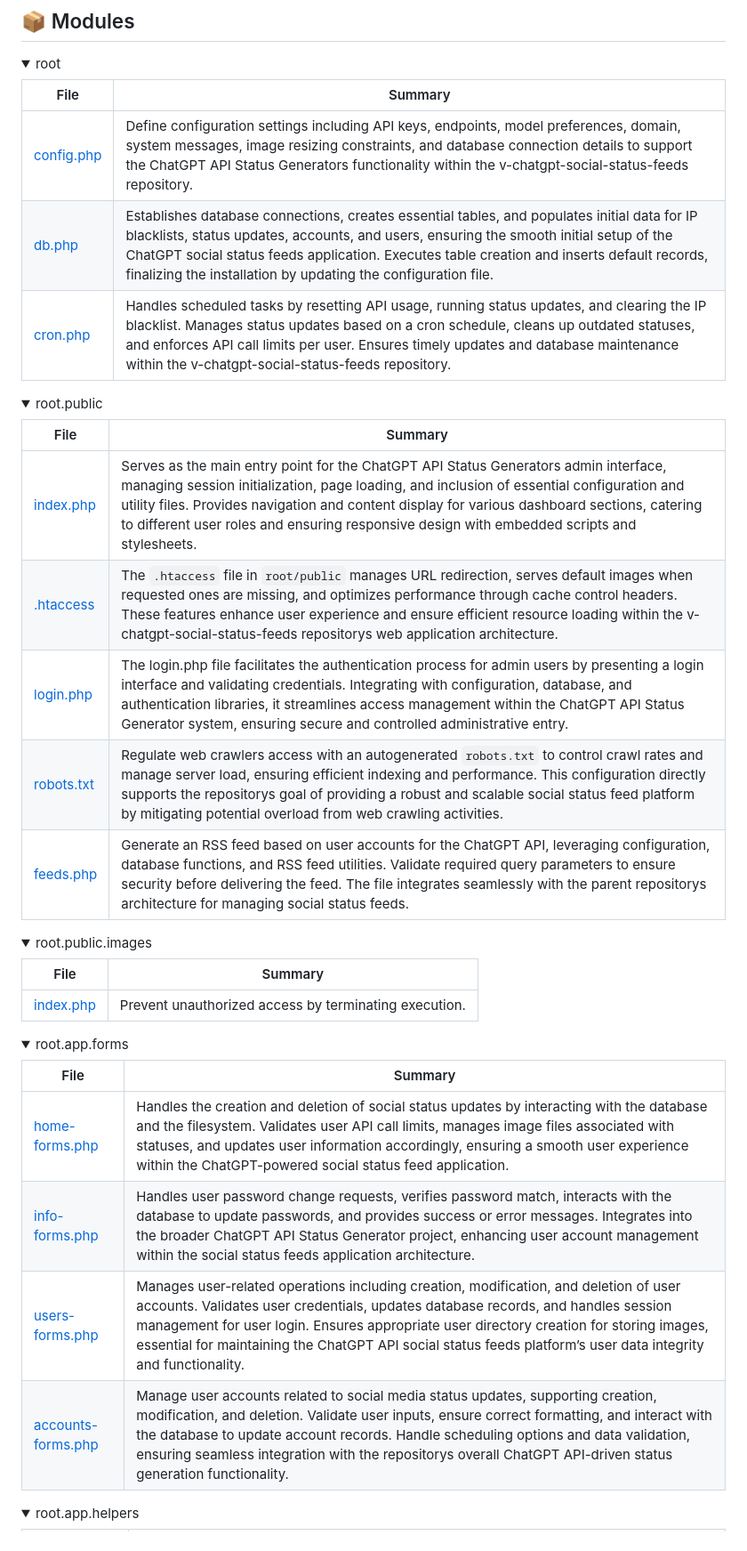
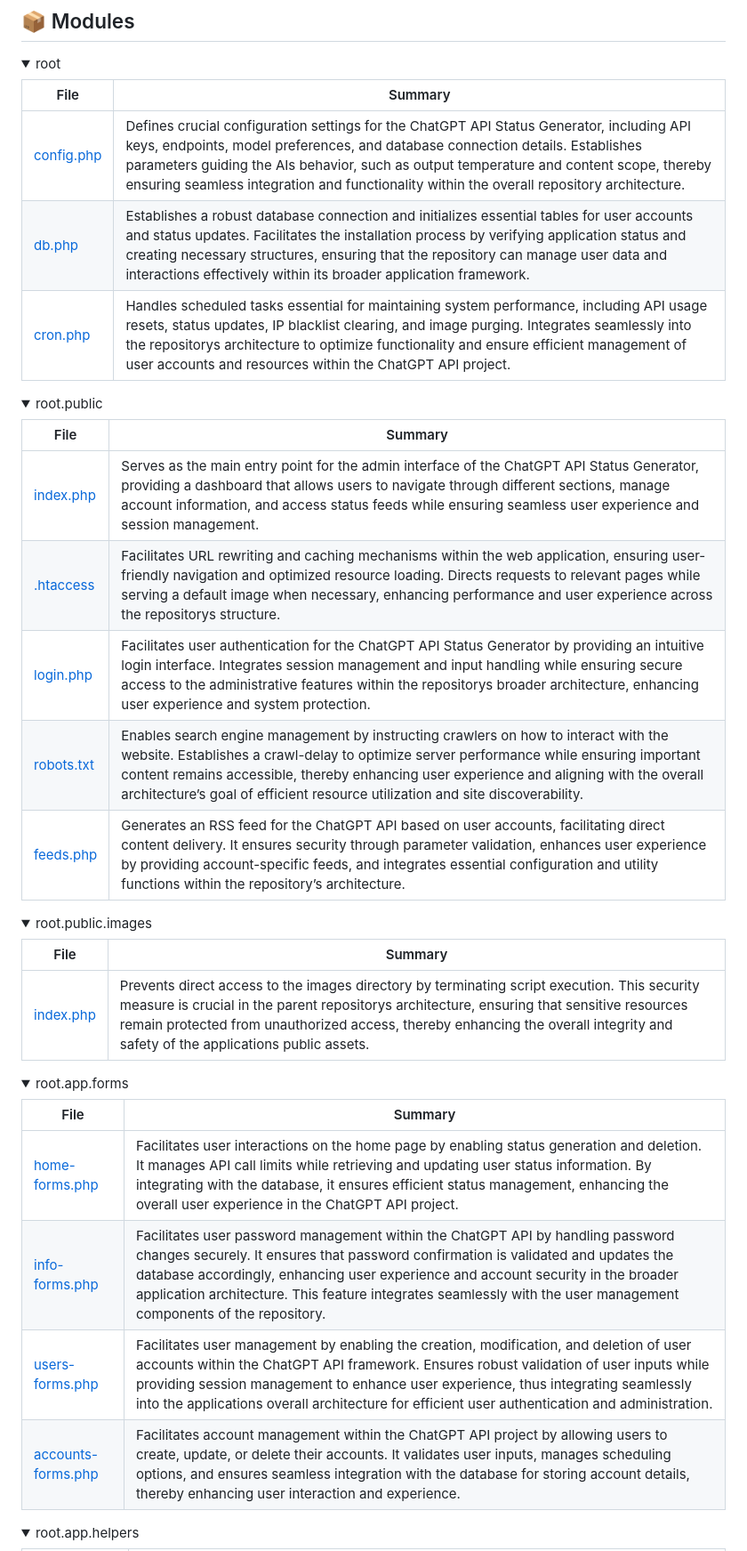
Before and after one commit to djav1985/v-chatgpt-social-status-feeds, a Markdown page: README.md, the part around the change printed below. Shown: that part at 89% size. Drawn GitHub-style; folded sections open.

```diff
--- a/README.md
+++ b/README.md
@@ -89,42 +109,42 @@ V-chatgpt-social-status-feeds is a robust application designed to generate and m
 
 <details closed><summary>root</summary>
 
-| File                          | Summary                                                                                                                                                                                                                                                                                                                                               |
-| ---                           | ---                                                                                                                                                                                                                                                                                                                                                   |
-| [config.php](root/config.php) | Define configuration settings including API keys, endpoints, model preferences, domain, system messages, image resizing constraints, and database connection details to support the ChatGPT API Status Generators functionality within the v-chatgpt-social-status-feeds repository.                                                                  |
-| [db.php](root/db.php)         | Establishes database connections, creates essential tables, and populates initial data for IP blacklists, status updates, accounts, and users, ensuring the smooth initial setup of the ChatGPT social status feeds application. Executes table creation and inserts default records, finalizing the installation by updating the configuration file. |
-| [cron.php](root/cron.php)     | Handles scheduled tasks by resetting API usage, running status updates, and clearing the IP blacklist. Manages status updates based on a cron schedule, cleans up outdated statuses, and enforces API call limits per user. Ensures timely updates and database maintenance within the v-chatgpt-social-status-feeds repository.                      |
+| File                          | Summary                                                                                                                                                                                                                                                                                                                                                            |
+| ----------------------------- | ------------------------------------------------------------------------------------------------------------------------------------------------------------------------------------------------------------------------------------------------------------------------------------------------------------------------------------------------------------------ |
+| [config.php](root/config.php) | Defines crucial configuration settings for the ChatGPT API Status Generator, including API keys, endpoints, model preferences, and database connection details. Establishes parameters guiding the AIs behavior, such as output temperature and content scope, thereby ensuring seamless integration and functionality within the overall repository architecture. |
+| [db.php](root/db.php)         | Establishes a robust database connection and initializes essential tables for user accounts and status updates. Facilitates the installation process by verifying application status and creating necessary structures, ensuring that the repository can manage user data and interactions effectively within its broader application framework.                   |
+| [cron.php](root/cron.php)     | Handles scheduled tasks essential for maintaining system performance, including API usage resets, status updates, IP blacklist clearing, and image purging. Integrates seamlessly into the repositorys architecture to optimize functionality and ensure efficient management of user accounts and resources within the ChatGPT API project.                       |
 
 </details>
 
 <details closed><summary>root.public</summary>
 
-| File                                 | Summary                                                                                                                                                                                                                                                                                                                                                                         |
-| ---                                  | ---                                                                                                                                                                                                                                                                                                                                                                             |
-| [index.php](root/public/index.php)   | Serves as the main entry point for the ChatGPT API Status Generators admin interface, managing session initialization, page loading, and inclusion of essential configuration and utility files. Provides navigation and content display for various dashboard sections, catering to different user roles and ensuring responsive design with embedded scripts and stylesheets. |
-| [.htaccess](root/public/.htaccess)   | The `.htaccess` file in `root/public` manages URL redirection, serves default images when requested ones are missing, and optimizes performance through cache control headers. These features enhance user experience and ensure efficient resource loading within the v-chatgpt-social-status-feeds repositorys web application architecture.                                  |
-| [login.php](root/public/login.php)   | The login.php file facilitates the authentication process for admin users by presenting a login interface and validating credentials. Integrating with configuration, database, and authentication libraries, it streamlines access management within the ChatGPT API Status Generator system, ensuring secure and controlled administrative entry.                             |
-| [robots.txt](root/public/robots.txt) | Regulate web crawlers access with an autogenerated `robots.txt` to control crawl rates and manage server load, ensuring efficient indexing and performance. This configuration directly supports the repositorys goal of providing a robust and scalable social status feed platform by mitigating potential overload from web crawling activities.                             |
-| [feeds.php](root/public/feeds.php)   | Generate an RSS feed based on user accounts for the ChatGPT API, leveraging configuration, database functions, and RSS feed utilities. Validate required query parameters to ensure security before delivering the feed. The file integrates seamlessly with the parent repositorys architecture for managing social status feeds.                                              |
+| File                                 | Summary                                                                                                                                                                                                                                                                                                                                                     |
+| ------------------------------------ | ----------------------------------------------------------------------------------------------------------------------------------------------------------------------------------------------------------------------------------------------------------------------------------------------------------------------------------------------------------- |
+| [index.php](root/public/index.php)   | Serves as the main entry point for the admin interface of the ChatGPT API Status Generator, providing a dashboard that allows users to navigate through different sections, manage account information, and access status feeds while ensuring seamless user experience and session management.                                                             |
+| [.htaccess](root/public/.htaccess)   | Facilitates URL rewriting and caching mechanisms within the web application, ensuring user-friendly navigation and optimized resource loading. Directs requests to relevant pages while serving a default image when necessary, enhancing performance and user experience across the repositorys structure.                                                 |
+| [login.php](root/public/login.php)   | Facilitates user authentication for the ChatGPT API Status Generator by providing an intuitive login interface. Integrates session management and input handling while ensuring secure access to the administrative features within the repositorys broader architecture, enhancing user experience and system protection.                                  |
+| [robots.txt](root/public/robots.txt) | Enables search engine management by instructing crawlers on how to interact with the website. Establishes a crawl-delay to optimize server performance while ensuring important content remains accessible, thereby enhancing user experience and aligning with the overall architecture’s goal of efficient resource utilization and site discoverability. |
+| [feeds.php](root/public/feeds.php)   | Generates an RSS feed for the ChatGPT API based on user accounts, facilitating direct content delivery. It ensures security through parameter validation, enhances user experience by providing account-specific feeds, and integrates essential configuration and utility functions within the repository’s architecture.                                  |
 
 </details>
 
 <details closed><summary>root.public.images</summary>
 
-| File                                      | Summary                                               |
-| ---                                       | ---                                                   |
-| [index.php](root/public/images/index.php) | Prevent unauthorized access by terminating execution. |
+| File                                      | Summary                                                                                                                                                                                                                                                                                                                     |
+| ----------------------------------------- | --------------------------------------------------------------------------------------------------------------------------------------------------------------------------------------------------------------------------------------------------------------------------------------------------------------------------- |
+| [index.php](root/public/images/index.php) | Prevents direct access to the images directory by terminating script execution. This security measure is crucial in the parent repositorys architecture, ensuring that sensitive resources remain protected from unauthorized access, thereby enhancing the overall integrity and safety of the applications public assets. |
 
 </details>
 
 <details closed><summary>root.app.forms</summary>
 
-| File                                                    | Summary                                                                                                                                                                                                                                                                                                                                                                                |
-| ---                                                     | ---                                                                                                                                                                                                                                                                                                                                                                                    |
-| [home-forms.php](root/app/forms/home-forms.php)         | Handles the creation and deletion of social status updates by interacting with the database and the filesystem. Validates user API call limits, manages image files associated with statuses, and updates user information accordingly, ensuring a smooth user experience within the ChatGPT-powered social status feed application.                                                   |
-| [info-forms.php](root/app/forms/info-forms.php)         | Handles user password change requests, verifies password match, interacts with the database to update passwords, and provides success or error messages. Integrates into the broader ChatGPT API Status Generator project, enhancing user account management within the social status feeds application architecture.                                                                  |
-| [users-forms.php](root/app/forms/users-forms.php)       | Manages user-related operations including creation, modification, and deletion of user accounts. Validates user credentials, updates database records, and handles session management for user login. Ensures appropriate user directory creation for storing images, essential for maintaining the ChatGPT API social status feeds platform’s user data integrity and functionality.  |
-| [accounts-forms.php](root/app/forms/accounts-forms.php) | Manage user accounts related to social media status updates, supporting creation, modification, and deletion. Validate user inputs, ensure correct formatting, and interact with the database to update account records. Handle scheduling options and data validation, ensuring seamless integration with the repositorys overall ChatGPT API-driven status generation functionality. |
+| File                                                    | Summary                                                                                                                                                                                                                                                                                                                                                                       |
+| ------------------------------------------------------- | ----------------------------------------------------------------------------------------------------------------------------------------------------------------------------------------------------------------------------------------------------------------------------------------------------------------------------------------------------------------------------- |
+| [home-forms.php](root/app/forms/home-forms.php)         | Facilitates user interactions on the home page by enabling status generation and deletion. It manages API call limits while retrieving and updating user status information. By integrating with the database, it ensures efficient status management, enhancing the overall user experience in the ChatGPT API project.                                                      |
+| [info-forms.php](root/app/forms/info-forms.php)         | Facilitates user password management within the ChatGPT API by handling password changes securely. It ensures that password confirmation is validated and updates the database accordingly, enhancing user experience and account security in the broader application architecture. This feature integrates seamlessly with the user management components of the repository. |
+| [users-forms.php](root/app/forms/users-forms.php)       | Facilitates user management by enabling the creation, modification, and deletion of user accounts within the ChatGPT API framework. Ensures robust validation of user inputs while providing session management to enhance user experience, thus integrating seamlessly into the applications overall architecture for efficient user authentication and administration.      |
+| [accounts-forms.php](root/app/forms/accounts-forms.php) | Facilitates account management within the ChatGPT API project by allowing users to create, update, or delete their accounts. It validates user inputs, manages scheduling options, and ensures seamless integration with the database for storing account details, thereby enhancing user interaction and experience.                                                         |
 
 </details>
 
```
Also changed, not shown: other parts of README.md (+91 -91 lines).
